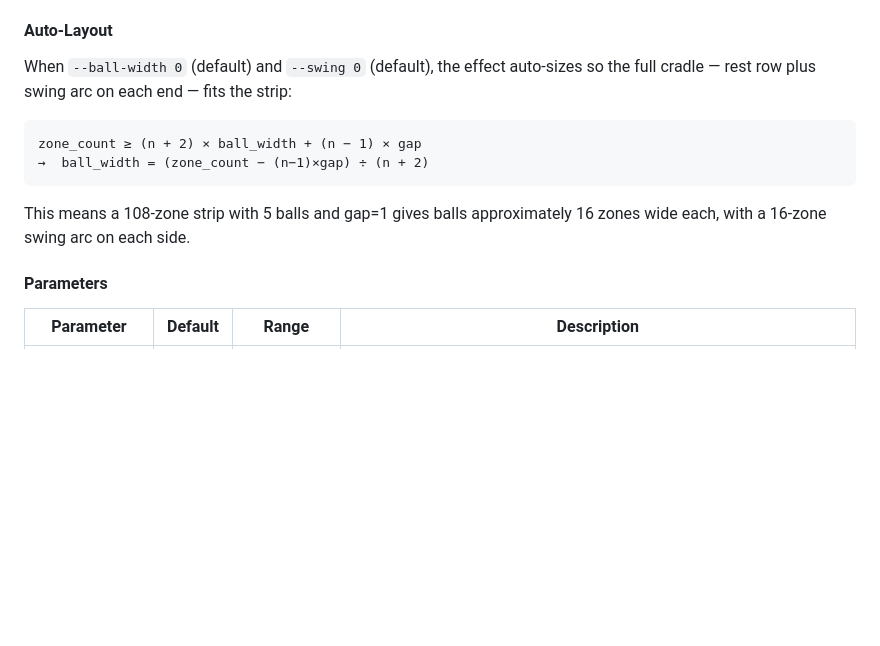
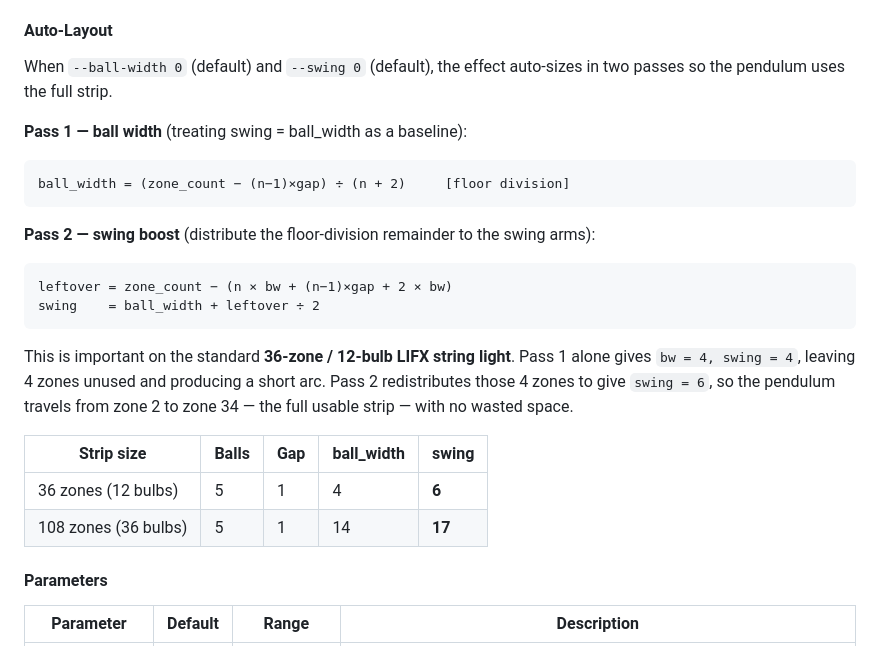
Before and after one commit to pkivolowitz/lifx, a Markdown page: MANUAL.md, the part around the change. Drawn GitHub-style; blank space fills up the shorter version.

Commit message:
Document two-pass auto-layout improvement for Newton's Cradle
Updated the Auto-Layout section to explain both passes of the sizing
algorithm, with explicit worked examples for the two canonical strip
sizes:

  36-zone / 12-bulb LIFX string light  →  swing 4 → 6 (full strip)
  108-zone / 36-bulb chain             →  swing 14 → 17

Explains why Pass 2 (leftover redistribution) matters on short strips:
the standard 36-zone string light was leaving 4 zones unused with the
single-pass formula, making the pendulum arc look compressed. The new
formula harvests those spare zones and adds them to the swing arms so
the cradle always travels as far as the strip allows.

Added a reference table showing ball_width and swing for both strip
sizes so users can set manual values to match or exceed the defaults.

````diff
--- a/MANUAL.md
+++ b/MANUAL.md
@@ -1002,16 +1002,31 @@ set `--gap 0` for a fully packed row where shading alone draws the boundaries.
 
 #### Auto-Layout
 
-When `--ball-width 0` (default) and `--swing 0` (default), the effect auto-sizes so
-the full cradle — rest row plus swing arc on each end — fits the strip:
-
-```
-zone_count ≥ (n + 2) × ball_width + (n − 1) × gap
-→  ball_width = (zone_count − (n−1)×gap) ÷ (n + 2)
-```
-
-This means a 108-zone strip with 5 balls and gap=1 gives balls approximately 16 zones
-wide each, with a 16-zone swing arc on each side.
+When `--ball-width 0` (default) and `--swing 0` (default), the effect auto-sizes in
+two passes so the pendulum uses the full strip.
+
+**Pass 1 — ball width** (treating swing = ball_width as a baseline):
+
+```
+ball_width = (zone_count − (n−1)×gap) ÷ (n + 2)     [floor division]
+```
+
+**Pass 2 — swing boost** (distribute the floor-division remainder to the swing arms):
+
+```
+leftover = zone_count − (n × bw + (n−1)×gap + 2 × bw)
+swing    = ball_width + leftover ÷ 2
+```
+
+This is important on the standard **36-zone / 12-bulb LIFX string light**.  Pass 1
+alone gives `bw = 4, swing = 4`, leaving 4 zones unused and producing a short arc.
+Pass 2 redistributes those 4 zones to give `swing = 6`, so the pendulum travels from
+zone 2 to zone 34 — the full usable strip — with no wasted space.
+
+| Strip size | Balls | Gap | ball_width | swing |
+|------------|-------|-----|-----------|-------|
+| 36 zones (12 bulbs) | 5 | 1 | 4 | **6** |
+| 108 zones (36 bulbs) | 5 | 1 | 14 | **17** |
 
 #### Parameters
 
````
